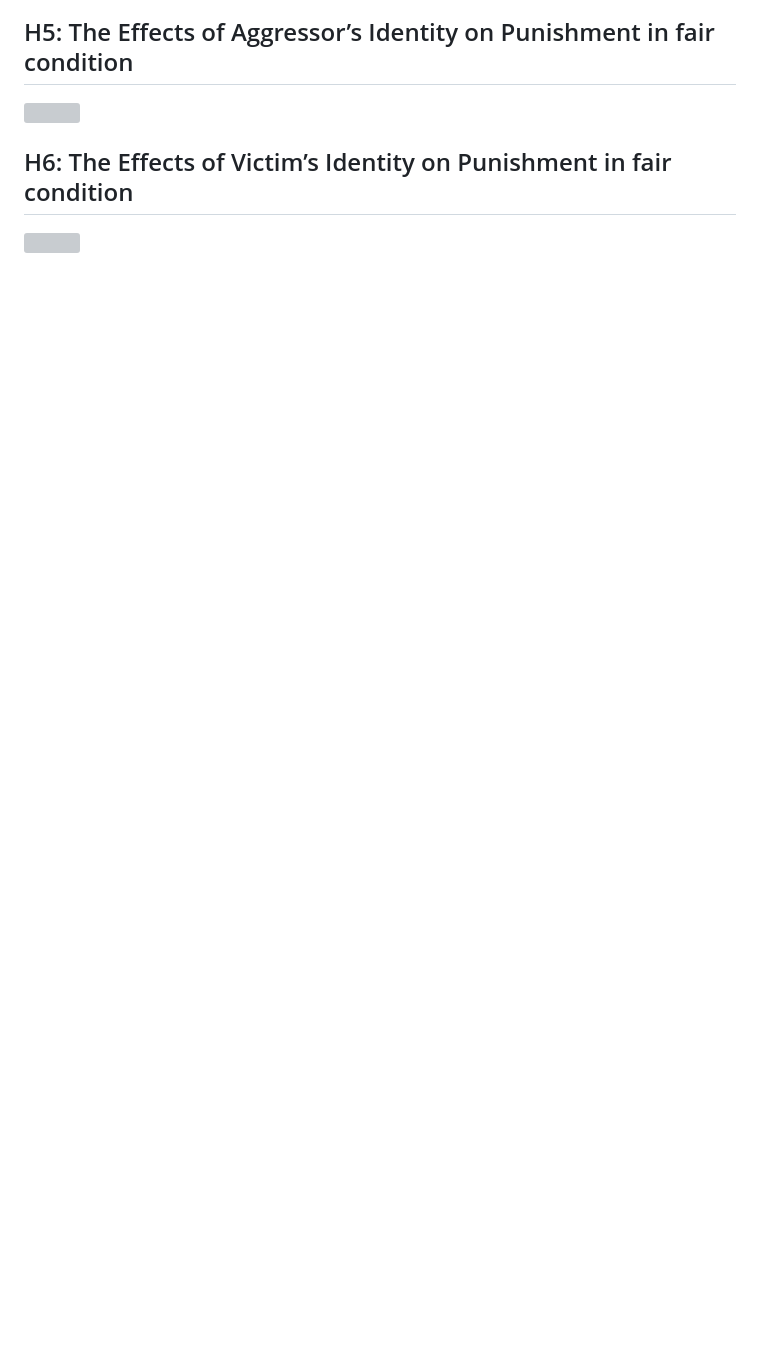
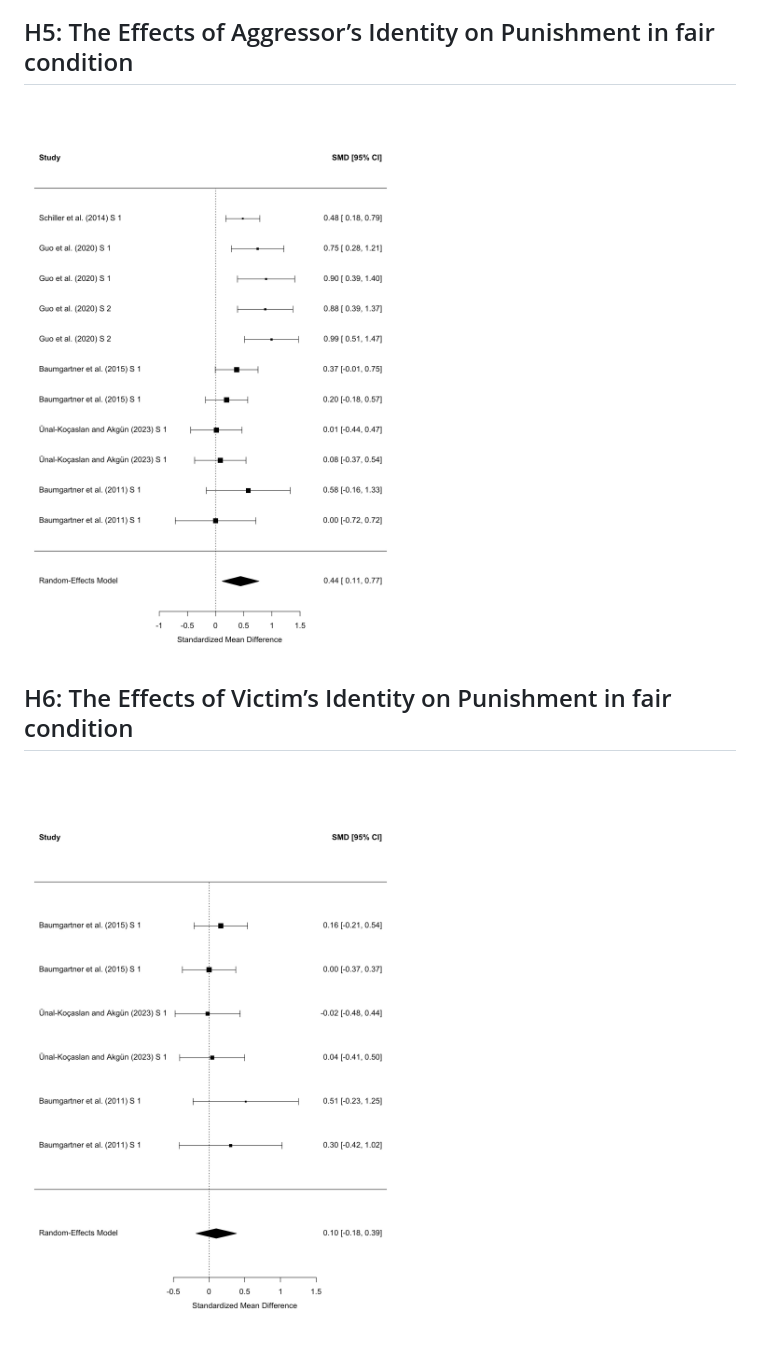
Before and after one commit to Lingyu-Meng/TPP_meta, a Markdown page: README.md, the part around one of its changes. Rendered like a GitHub page; pictures changed too: fig/H5_Forest.jpeg (added), fig/H6_Forest.jpeg (added); blank space fills up the shorter version; grey boxes are pictures that could not be loaded.

```diff
--- a/README.md
+++ b/README.md
@@ -22,8 +22,8 @@ Our data supports H2. That is a small to medium positive effect of in-group vict
 
 ## H5: The Effects of Aggressor’s Identity on Punishment in fair condition
 
-![](fig/H5_Forest.tiff)
+![](fig/H5_Forest.jpeg)
 
 ## H6: The Effects of Victim’s Identity on Punishment in fair condition
 
-![](fig/H6_Forest.tiff)
+![](fig/H6_Forest.jpeg)
```
Also changed, not shown: other parts of README.md (+2 -2 lines), fig/H1_Forest.jpeg (added), fig/H2_Forest.jpeg (added), 1 other file.
